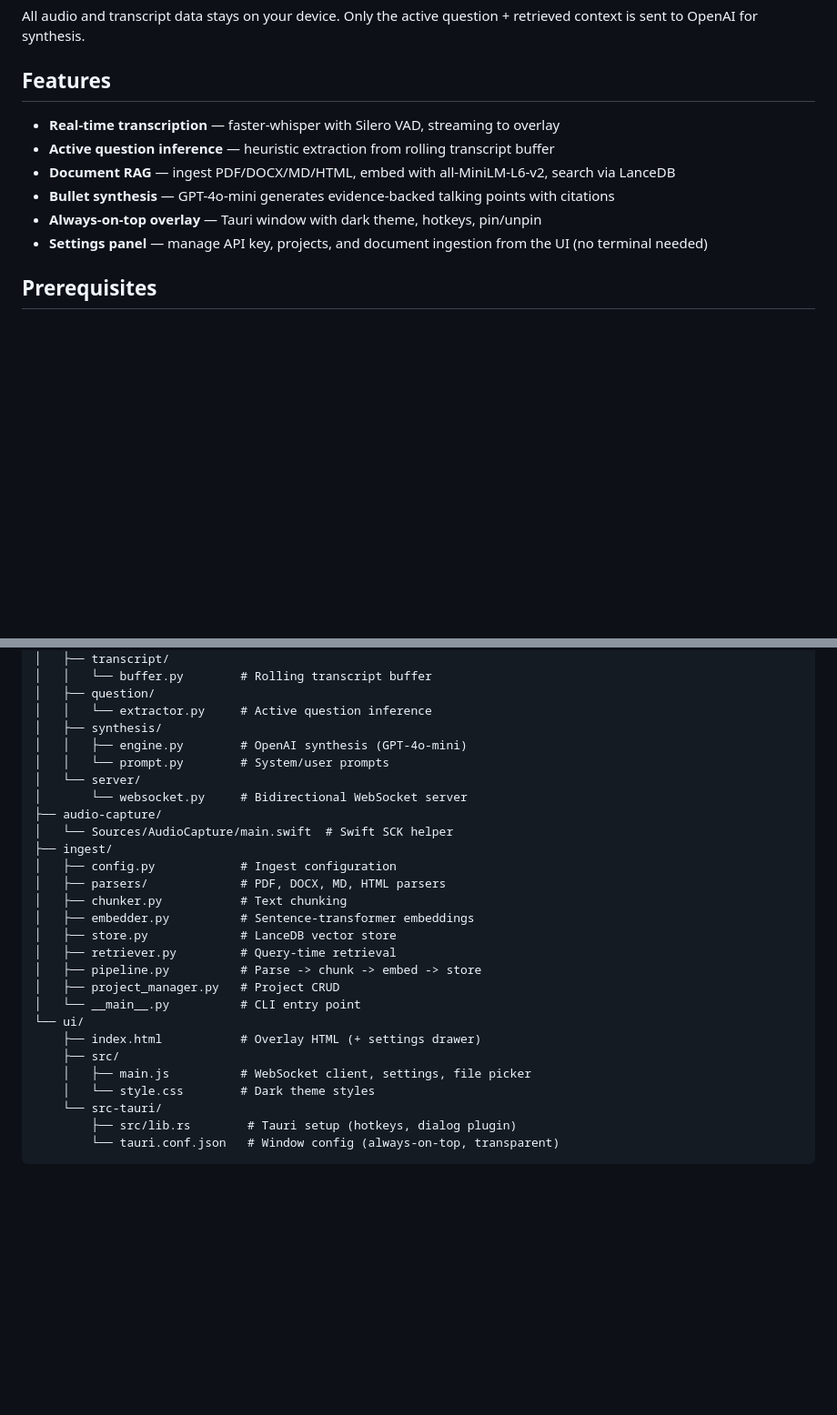
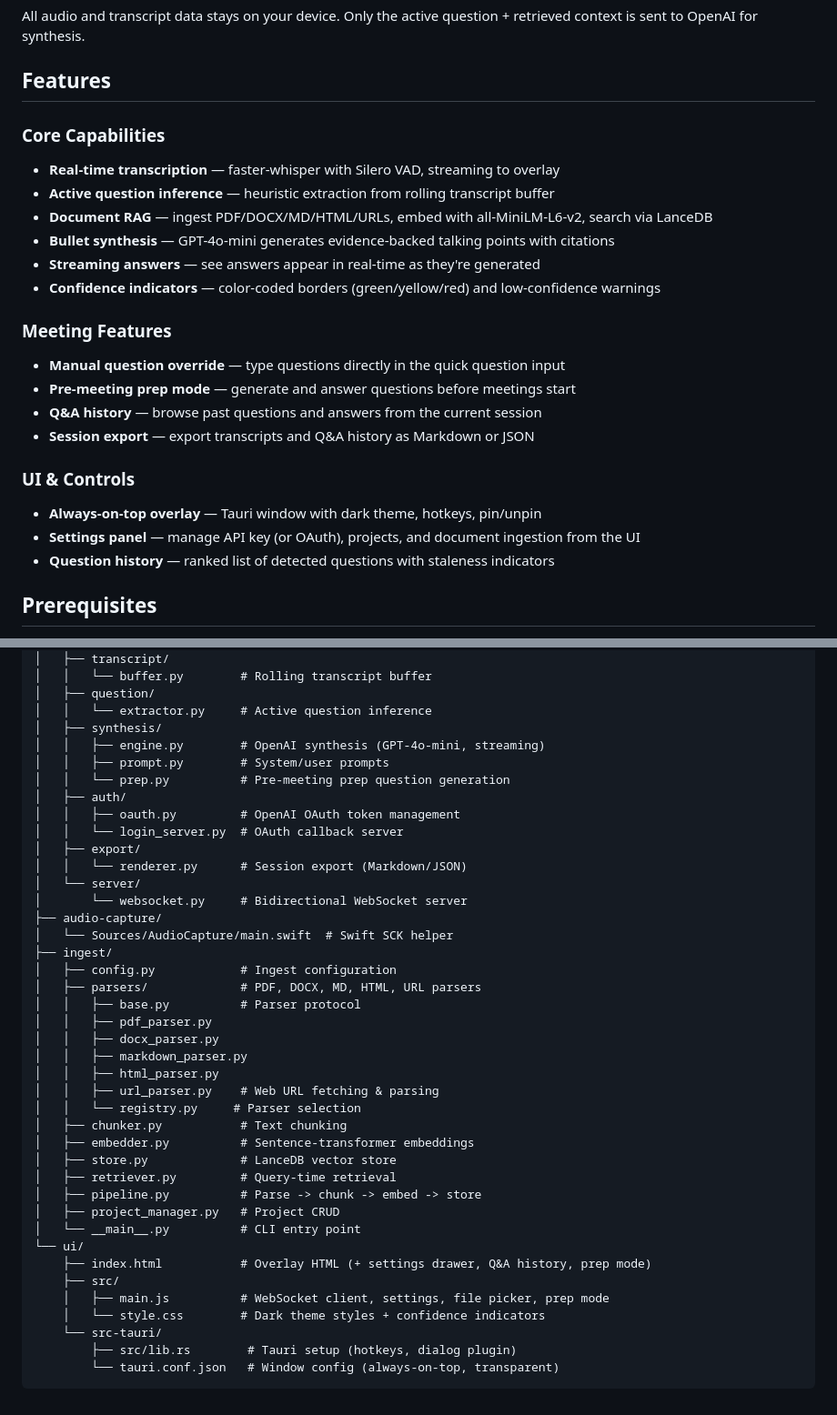
Before and after one commit to michaelrobertsutton/Meeting-Buddy, a Markdown page: README.md, 2 parts joined by grey strips. Shown at 91% size. Rendered like a GitHub page; blank space fills up the shorter version.

```diff
--- a/README.md
+++ b/README.md
@@ -6,12 +6,24 @@ All audio and transcript data stays on your device. Only the active question + r
 
 ## Features
 
+### Core Capabilities
 - **Real-time transcription** — faster-whisper with Silero VAD, streaming to overlay
 - **Active question inference** — heuristic extraction from rolling transcript buffer
-- **Document RAG** — ingest PDF/DOCX/MD/HTML, embed with all-MiniLM-L6-v2, search via LanceDB
+- **Document RAG** — ingest PDF/DOCX/MD/HTML/URLs, embed with all-MiniLM-L6-v2, search via LanceDB
 - **Bullet synthesis** — GPT-4o-mini generates evidence-backed talking points with citations
+- **Streaming answers** — see answers appear in real-time as they're generated
+- **Confidence indicators** — color-coded borders (green/yellow/red) and low-confidence warnings
+
+### Meeting Features
+- **Manual question override** — type questions directly in the quick question input
+- **Pre-meeting prep mode** — generate and answer questions before meetings start
+- **Q&A history** — browse past questions and answers from the current session
+- **Session export** — export transcripts and Q&A history as Markdown or JSON
+
+### UI & Controls
 - **Always-on-top overlay** — Tauri window with dark theme, hotkeys, pin/unpin
-- **Settings panel** — manage API key, projects, and document ingestion from the UI (no terminal needed)
+- **Settings panel** — manage API key (or OAuth), projects, and document ingestion from the UI
+- **Question history** — ranked list of detected questions with staleness indicators
 
 ## Prerequisites
 
@@ -131,15 +170,28 @@ Meeting Buddy/
 │   ├── question/
 │   │   └── extractor.py     # Active question inference
 │   ├── synthesis/
-│   │   ├── engine.py        # OpenAI synthesis (GPT-4o-mini)
-│   │   └── prompt.py        # System/user prompts
+│   │   ├── engine.py        # OpenAI synthesis (GPT-4o-mini, streaming)
+│   │   ├── prompt.py        # System/user prompts
+│   │   └── prep.py          # Pre-meeting prep question generation
+│   ├── auth/
+│   │   ├── oauth.py         # OpenAI OAuth token management
+│   │   └── login_server.py  # OAuth callback server
+│   ├── export/
+│   │   └── renderer.py      # Session export (Markdown/JSON)
 │   └── server/
 │       └── websocket.py     # Bidirectional WebSocket server
 ├── audio-capture/
 │   └── Sources/AudioCapture/main.swift  # Swift SCK helper
 ├── ingest/
 │   ├── config.py            # Ingest configuration
-│   ├── parsers/             # PDF, DOCX, MD, HTML parsers
+│   ├── parsers/             # PDF, DOCX, MD, HTML, URL parsers
+│   │   ├── base.py          # Parser protocol
+│   │   ├── pdf_parser.py
+│   │   ├── docx_parser.py
+│   │   ├── markdown_parser.py
+│   │   ├── html_parser.py
+│   │   ├── url_parser.py    # Web URL fetching & parsing
+│   │   └── registry.py     # Parser selection
 │   ├── chunker.py           # Text chunking
 │   ├── embedder.py          # Sentence-transformer embeddings
 │   ├── store.py             # LanceDB vector store
@@ -148,10 +200,10 @@ Meeting Buddy/
 │   ├── project_manager.py   # Project CRUD
 │   └── __main__.py          # CLI entry point
 └── ui/
-    ├── index.html           # Overlay HTML (+ settings drawer)
+    ├── index.html           # Overlay HTML (+ settings drawer, Q&A history, prep mode)
     ├── src/
-    │   ├── main.js          # WebSocket client, settings, file picker
-    │   └── style.css        # Dark theme styles
+    │   ├── main.js          # WebSocket client, settings, file picker, prep mode
+    │   └── style.css        # Dark theme styles + confidence indicators
     └── src-tauri/
         ├── src/lib.rs        # Tauri setup (hotkeys, dialog plugin)
         └── tauri.conf.json   # Window config (always-on-top, transparent)
```
Also changed, not shown: other parts of README.md (+29 -2 lines), CLAUDE.md (+14 -9 lines).
